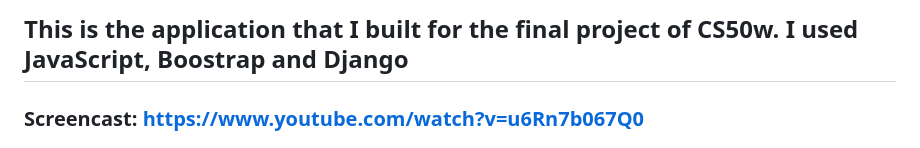
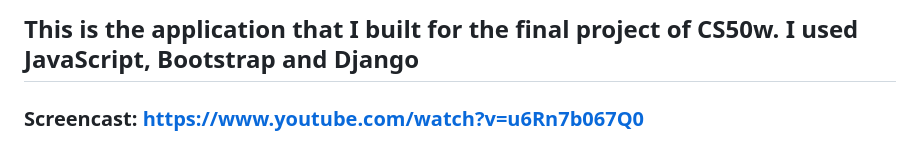
Before and after one commit to VuKhoa23/WhereAndWhen, a Markdown page: README.md, the part around the change. Drawn GitHub-style.

```diff
--- a/README.md
+++ b/README.md
@@ -1,4 +1,4 @@
-## This is the application that I built for the final project of CS50w. I used JavaScript, Boostrap and Django
+## This is the application that I built for the final project of CS50w. I used JavaScript, Bootstrap and Django
 ### Screencast: https://www.youtube.com/watch?v=u6Rn7b067Q0
 
 # CS50W Final Project - WhereAndWhen
```
